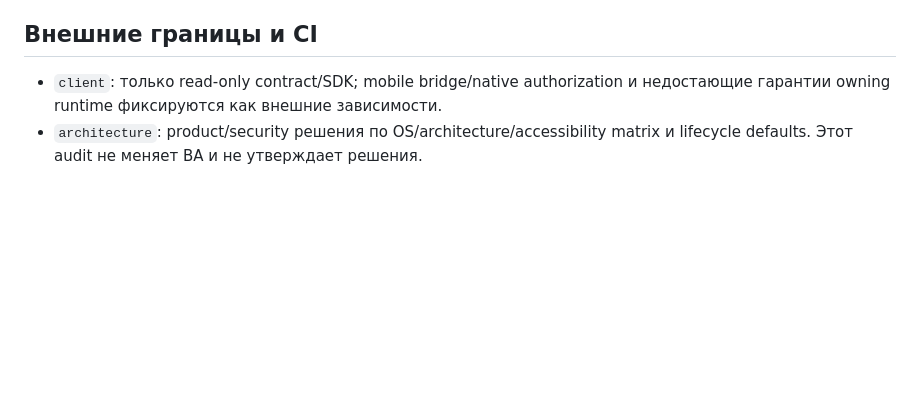
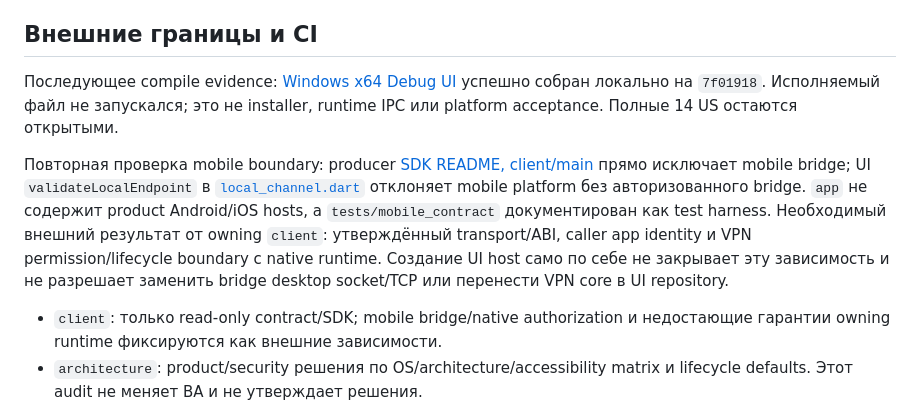
Before and after one commit to endless-net/client-ui, a Markdown page: docs/client-ui-implementation-audit.md, the part around the change. GitHub-like rendering; blank space fills up the shorter version.

Commit message:
docs: record native Windows UI build evidence and mobile dependency

```diff
--- a/docs/client-ui-implementation-audit.md
+++ b/docs/client-ui-implementation-audit.md
@@ -175,6 +175,21 @@ lifecycle event до RPC, что покрыто тремя short negative tests.
 
 ## Внешние границы и CI
 
+Последующее compile evidence: [Windows x64 Debug UI](windows-ui-build-2026-09-14.md)
+успешно собран локально на `7f01918`. Исполняемый файл не запускался; это не
+installer, runtime IPC или platform acceptance. Полные 14 US остаются открытыми.
+
+Повторная проверка mobile boundary: producer
+[SDK README, client/main](https://github.com/endless-net/client/blob/main/packages/client_api/README.md)
+прямо исключает mobile bridge; UI `validateLocalEndpoint` в
+[`local_channel.dart`](../packages/local_client_rpc/lib/src/local_channel.dart)
+отклоняет mobile platform без авторизованного bridge. `app` не содержит product
+Android/iOS hosts, а `tests/mobile_contract` документирован как test harness.
+Необходимый внешний результат от owning `client`: утверждённый transport/ABI,
+caller app identity и VPN permission/lifecycle boundary с native runtime.
+Создание UI host само по себе не закрывает эту зависимость и не разрешает
+заменить bridge desktop socket/TCP или перенести VPN core в UI repository.
+
 - `client`: только read-only contract/SDK; mobile bridge/native authorization
   и недостающие гарантии owning runtime фиксируются как внешние зависимости.
 - `architecture`: product/security решения по OS/architecture/accessibility
```
Also changed, not shown: docs/client-ui-system-analysis.md (+6 -0 lines), docs/windows-ui-build-2026-09-14.md (added, +40 -0 lines).
